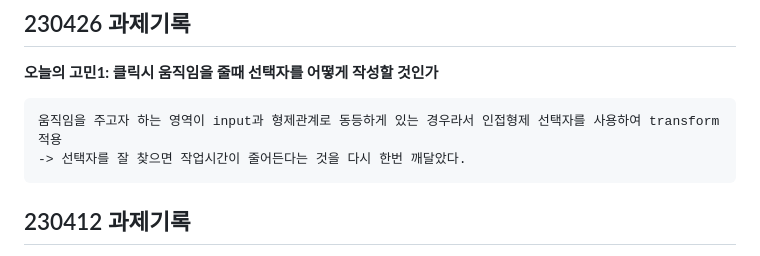
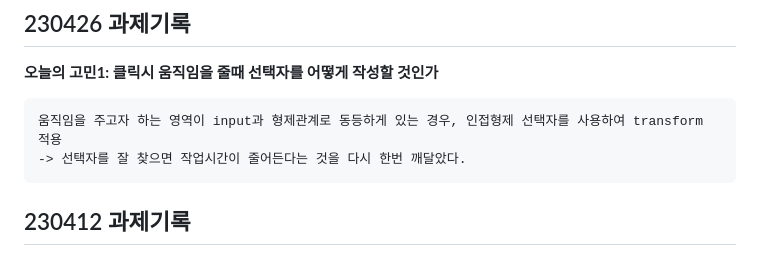
Before and after one commit to Leejihi/study_JH, a Markdown page: README.md, the part around the change. Rendered like a GitHub page.

Commit message:
README.md 문서에 230426 과제기록 수정

```diff
--- a/README.md
+++ b/README.md
@@ -6,7 +6,7 @@ UI/UX 웹퍼블리셔 공부 중!!
 
 __오늘의 고민1:  클릭시 움직임을 줄때 선택자를 어떻게 작성할 것인가__
 
-    움직임을 주고자 하는 영역이 input과 형제관계로 동등하게 있는 경우라서 인접형제 선택자를 사용하여 transform 적용
+    움직임을 주고자 하는 영역이 input과 형제관계로 동등하게 있는 경우, 인접형제 선택자를 사용하여 transform 적용
     -> 선택자를 잘 찾으면 작업시간이 줄어든다는 것을 다시 한번 깨달았다.
 
 
```
